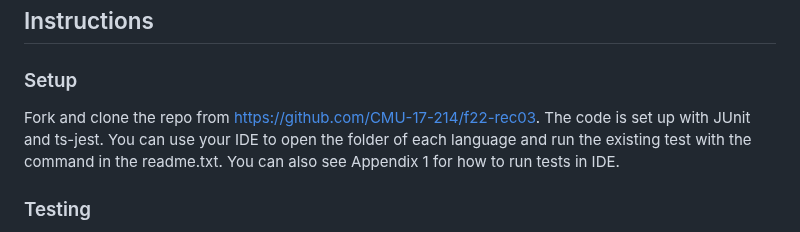
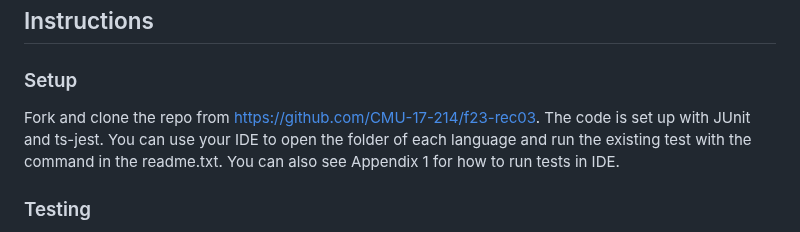
Before and after one commit to CMU-17-214/f2023, a Markdown page: labs/lab03.md, the part around the change. Drawn GitHub-style.

Commit message:
updated repo link

```diff
--- a/labs/lab03.md
+++ b/labs/lab03.md
@@ -17,7 +17,7 @@ In this lab you will get familiar with different testing strategies and practice
 ## Instructions
 
 ### Setup
-Fork and clone the repo from https://github.com/CMU-17-214/f22-rec03.
+Fork and clone the repo from https://github.com/CMU-17-214/f23-rec03.
 The code is set up with JUnit and ts-jest. You can use your IDE to open the folder of each language and run the existing test with the command in the readme.txt. You can also see Appendix 1 for how to run tests in IDE.
 
 
```
